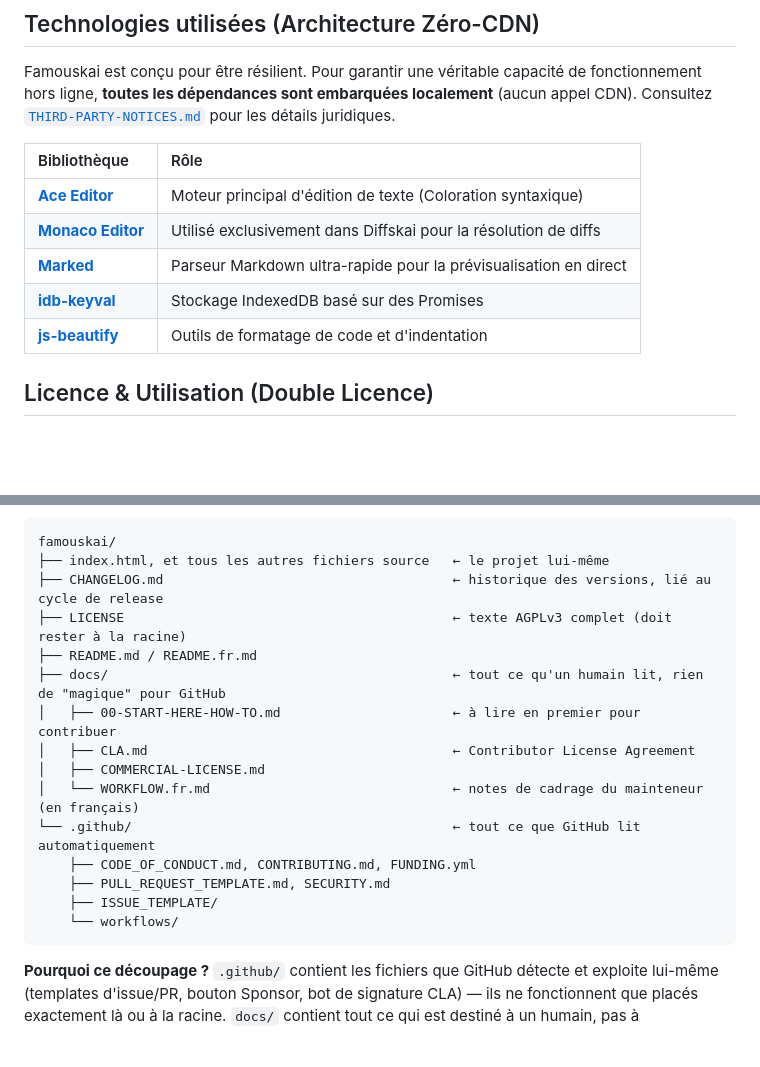
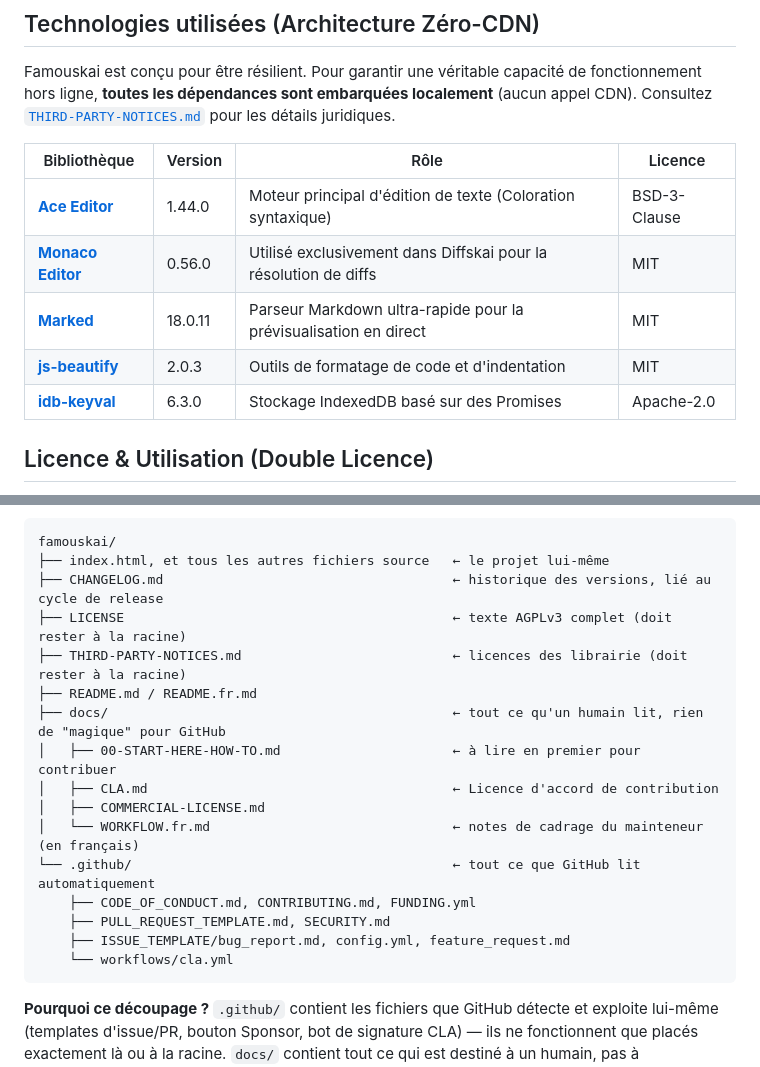
Before and after one commit to denys-digital/famouskai, a Markdown page: README.fr.md, 2 parts joined by grey strips. GitHub-like rendering; blank space fills up the shorter version.

Commit message:
Add library versions and licenses to README.fr.md
Updated the README to include library versions and licenses.

````diff
--- a/README.fr.md
+++ b/README.fr.md
@@ -20,13 +20,13 @@ Couplé à **Diffskai**, son outil natif de résolution de conflits, Famouskai g
 
 Famouskai est conçu pour être résilient. Pour garantir une véritable capacité de fonctionnement hors ligne, **toutes les dépendances sont embarquées localement** (aucun appel CDN). Consultez [`THIRD-PARTY-NOTICES.md`](./THIRD-PARTY-NOTICES.md) pour les détails juridiques.
 
-| Bibliothèque | Rôle |
-| :--- | :--- |
-| **[Ace Editor](https://github.com/ajaxorg/ace)** | Moteur principal d'édition de texte (Coloration syntaxique) |
-| **[Monaco Editor](https://github.com/microsoft/monaco-editor)** | Utilisé exclusivement dans Diffskai pour la résolution de diffs |
-| **[Marked](https://github.com/markedjs/marked)** | Parseur Markdown ultra-rapide pour la prévisualisation en direct |
-| **[idb-keyval](https://github.com/jakearchibald/idb-keyval)** | Stockage IndexedDB basé sur des Promises |
-| **[js-beautify](https://github.com/beautifier/js-beautify)** | Outils de formatage de code et d'indentation |
+| Bibliothèque | Version | Rôle | Licence |
+| --- | --- | --- | --- |
+| **[Ace Editor](https://github.com/ajaxorg/ace)** | 1.44.0 | Moteur principal d'édition de texte (Coloration syntaxique) | BSD-3-Clause |
+| **[Monaco Editor](https://github.com/microsoft/monaco-editor)** | 0.56.0 | Utilisé exclusivement dans Diffskai pour la résolution de diffs | MIT |
+| **[Marked](https://github.com/markedjs/marked)** | 18.0.11 | Parseur Markdown ultra-rapide pour la prévisualisation en direct | MIT |
+| **[js-beautify](https://github.com/beautifier/js-beautify)** | 2.0.3 | Outils de formatage de code et d'indentation | MIT |
+| **[idb-keyval](https://github.com/jakearchibald/idb-keyval)** | 6.3.0 | Stockage IndexedDB basé sur des Promises | Apache-2.0 |
 
 ## Licence & Utilisation (Double Licence)
 
@@ -57,17 +57,18 @@ famouskai/
 ├── index.html, et tous les autres fichiers source   ← le projet lui-même
 ├── CHANGELOG.md                                     ← historique des versions, lié au cycle de release
 ├── LICENSE                                          ← texte AGPLv3 complet (doit rester à la racine)
+├── THIRD-PARTY-NOTICES.md                           ← licences des librairie (doit rester à la racine)
 ├── README.md / README.fr.md
 ├── docs/                                            ← tout ce qu'un humain lit, rien de "magique" pour GitHub
 │   ├── 00-START-HERE-HOW-TO.md                      ← à lire en premier pour contribuer
-│   ├── CLA.md                                       ← Contributor License Agreement
+│   ├── CLA.md                                       ← Licence d'accord de contribution
 │   ├── COMMERCIAL-LICENSE.md
 │   └── WORKFLOW.fr.md                               ← notes de cadrage du mainteneur (en français)
 └── .github/                                         ← tout ce que GitHub lit automatiquement
     ├── CODE_OF_CONDUCT.md, CONTRIBUTING.md, FUNDING.yml
     ├── PULL_REQUEST_TEMPLATE.md, SECURITY.md
-    ├── ISSUE_TEMPLATE/
-    └── workflows/
+    ├── ISSUE_TEMPLATE/bug_report.md, config.yml, feature_request.md
+    └── workflows/cla.yml
 ```
 
 **Pourquoi ce découpage ?** `.github/` contient les fichiers que GitHub détecte et exploite
````
